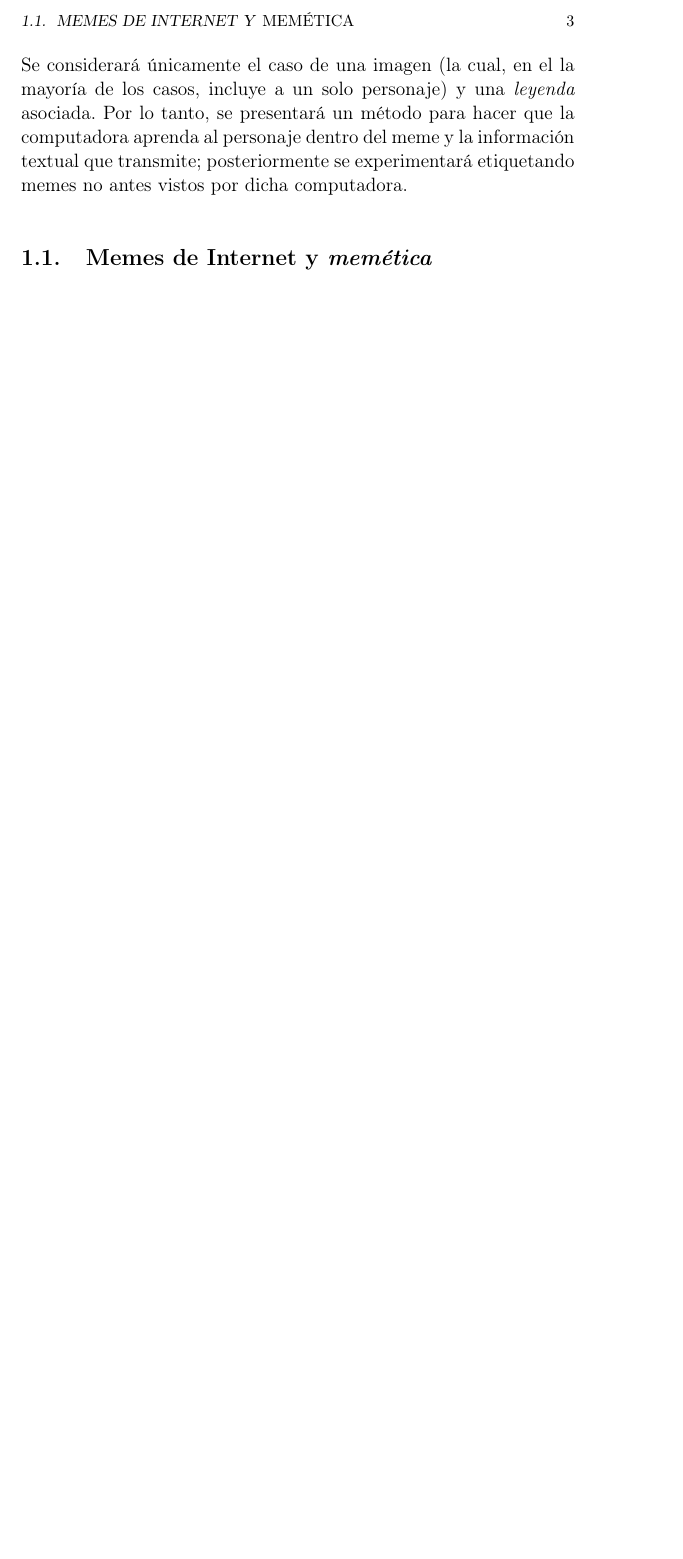
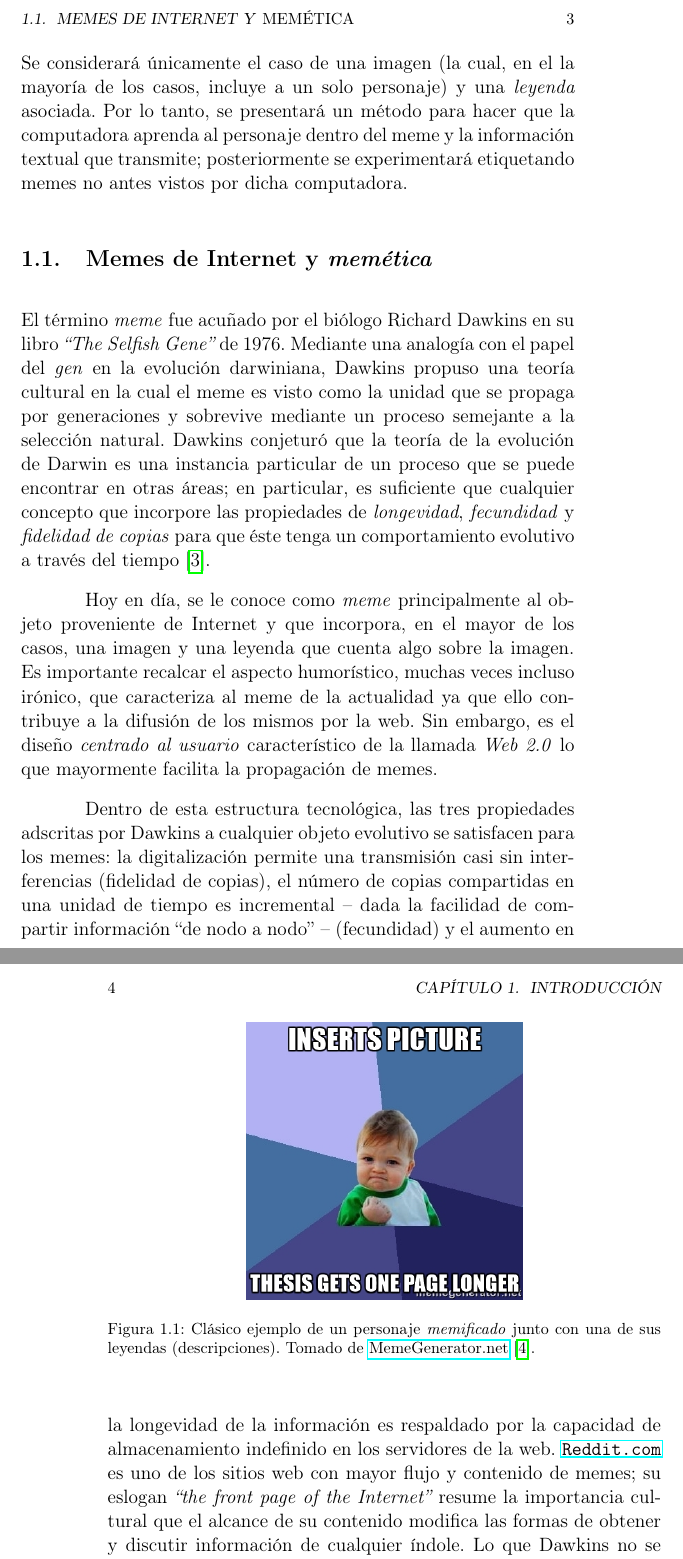
Before and after one commit to alorozco53/Deep-Meme-Captioner, a LaTeX book (main.tex, which reads chapters/introduccion.tex): part of page 7 of 18 before the commit and two parts of pages 7 and 8 of 20 after it, the two joined at a grey line, cut so that both start at the same text, the shorter picture padded with empty space. Compiled offline with pdfLaTeX.

Commit message:
added 50% of introduction

```diff
--- a/chapters/introduccion.tex
+++ b/chapters/introduccion.tex
@@ -49,3 +49,32 @@ textual que transmite; posteriormente se experimentará etiquetando memes no ant
 
 \section{Memes de Internet y \emph{memética}}
 
+\noindent
+El término \emph{meme} fue acuñado por el biólogo Richard Dawkins en su libro \emph{``The Selfish Gene''}\
+de 1976. Mediante una analogía con el papel del \emph{gen} en la evolución darwiniana, Dawkins\
+propuso una teoría cultural en la cual el meme es visto como la unidad que se propaga por generaciones\
+y sobrevive mediante un proceso semejante a la selección natural. Dawkins conjeturó que la teoría de la evolución\
+de Darwin es una instancia particular de un proceso que se puede encontrar en otras áreas; en particular,\
+es suficiente que cualquier concepto que incorpore las propiedades de \emph{longevidad}, \emph{fecundidad} y\
+\emph{fidelidad de copias} para que éste tenga un comportamiento evolutivo a través del tiempo \cite{distin2005}.\par
+Hoy en día, se le conoce como \emph{meme} principalmente al objeto proveniente de Internet y que incorpora,\
+en el mayor de los casos, una imagen y una leyenda que cuenta algo sobre la imagen. Es importante recalcar\
+el aspecto humorístico, muchas veces incluso irónico, que caracteriza al meme de la actualidad ya que ello\
+contribuye a la difusión de los mismos por la web. Sin embargo, es el diseño \emph{centrado al usuario} característico\
+de la llamada \emph{Web 2.0} lo que mayormente facilita la propagación de memes.\par
+Dentro de esta estructura tecnológica, las tres propiedades adscritas por Dawkins a cualquier objeto evolutivo se\
+satisfacen para los memes: la digitalización permite una transmisión casi sin interferencias (fidelidad de copias),\
+el número de copias compartidas en una unidad de tiempo es incremental -- dada la facilidad de compartir información\
+``de nodo a nodo'' -- (fecundidad) y el aumento en la longevidad de la información es respaldado por la capacidad de\
+almacenamiento indefinido en los servidores de la web. \href{http://www.reddit.com}{\texttt{Reddit.com}} es uno\
+de los sitios web con mayor flujo y contenido de memes; su eslogan \emph{``the front page of the Internet''}\
+resume la importancia cultural que el alcance de su contenido modifica las formas de obtener y discutir información\
+de cualquier índole. Lo que Dawkins no se imaginó en los años 70's es que el meme se convertiría en la mejor\
+manera de encapsular los aspectos más fundamentales de Internet \cite{shifman2014}.
+
+\begin{figure}
+  \centering
+  \includegraphics[width=0.5\textwidth]{success_kid}
+  \caption{Clásico ejemplo de un personaje \emph{memificado} junto con una de sus
+    leyendas (descripciones). Tomado de \href{http://www.memegenerator.net}{MemeGenerator.net}
+    \cite{website:memegenerator:kid}.
--- a/main.tex
+++ b/main.tex
@@ -10,8 +10,9 @@
 \usepackage[T1]{fontenc}
 \usepackage{graphicx}
 \usepackage[spanish]{babel}
-\usepackage[style=trad-abbrv]{biblatex}
+\usepackage[backend=bibtex, style=trad-abbrv]{biblatex}
 \usepackage{quotchap}
+\usepackage{hyperref}
 
 \addbibresource{bibliography.bib}
 \setlength{\parindent}{4em}
```
Also changed, not shown: bibliography.bib (+16 -0 lines), img/success_kid.jpg (added), chapters/introduccion.tex (12 more changed lines).
